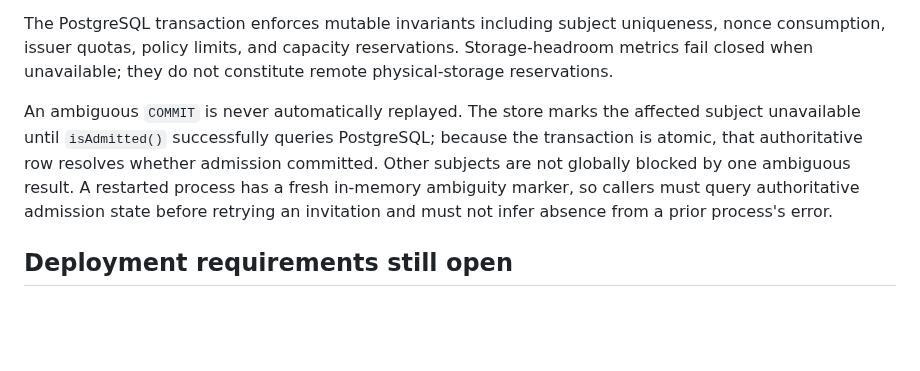
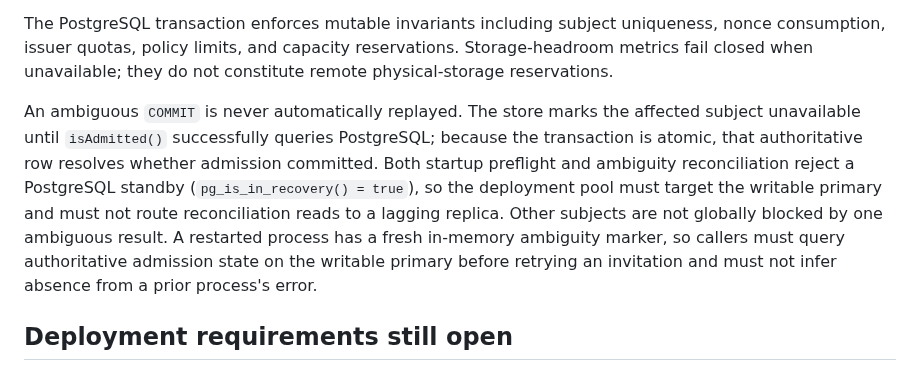
Before and after one commit to LU9DI/zion, a Markdown page: docs/VERIFIED_POSTGRES_ADMISSION_BOUNDARY.md, the part around the change. Rendered like a GitHub page; blank space fills up the shorter version.

Commit message:
docs: require writable primary for admission reconciliation

```diff
--- a/docs/VERIFIED_POSTGRES_ADMISSION_BOUNDARY.md
+++ b/docs/VERIFIED_POSTGRES_ADMISSION_BOUNDARY.md
@@ -6,7 +6,7 @@ Use `createOfficialPostgresAdmissionTransport()` from `src/official-postgres-adm
 
 The PostgreSQL transaction enforces mutable invariants including subject uniqueness, nonce consumption, issuer quotas, policy limits, and capacity reservations. Storage-headroom metrics fail closed when unavailable; they do not constitute remote physical-storage reservations.
 
-An ambiguous `COMMIT` is never automatically replayed. The store marks the affected subject unavailable until `isAdmitted()` successfully queries PostgreSQL; because the transaction is atomic, that authoritative row resolves whether admission committed. Other subjects are not globally blocked by one ambiguous result. A restarted process has a fresh in-memory ambiguity marker, so callers must query authoritative admission state before retrying an invitation and must not infer absence from a prior process's error.
+An ambiguous `COMMIT` is never automatically replayed. The store marks the affected subject unavailable until `isAdmitted()` successfully queries PostgreSQL; because the transaction is atomic, that authoritative row resolves whether admission committed. Both startup preflight and ambiguity reconciliation reject a PostgreSQL standby (`pg_is_in_recovery() = true`), so the deployment pool must target the writable primary and must not route reconciliation reads to a lagging replica. Other subjects are not globally blocked by one ambiguous result. A restarted process has a fresh in-memory ambiguity marker, so callers must query authoritative admission state on the writable primary before retrying an invitation and must not infer absence from a prior process's error.
 
 ## Deployment requirements still open
 
```
